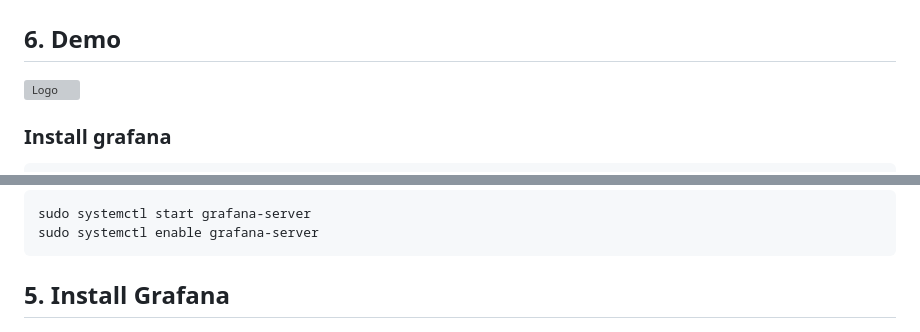
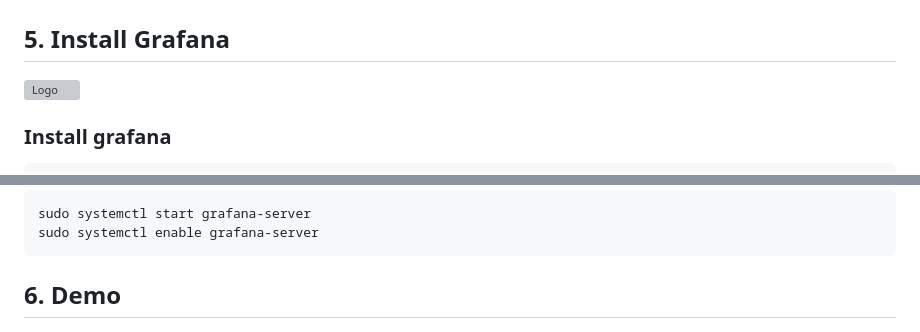
Before and after one commit to hehe986/fp-os-server, a Markdown page: README.md, 2 parts joined by grey strips. GitHub-like rendering; grey boxes are pictures that could not be loaded.

````diff
--- a/README.md
+++ b/README.md
@@ -178,7 +178,7 @@ sudo mysql -u root -p
 ```
 ![009](009.png)
 
-## 6. Demo
+## 5. Install Grafana
  ![Logo](grafana.png)
 
 ### Install grafana
@@ -195,6 +195,6 @@ sudo apt install grafana
 sudo systemctl start grafana-server
 sudo systemctl enable grafana-server
 ```
-## 5. Install Grafana
+## 6. Demo
 ![Logo](demo1.png)
 ![Logo](demo2.png)
````
